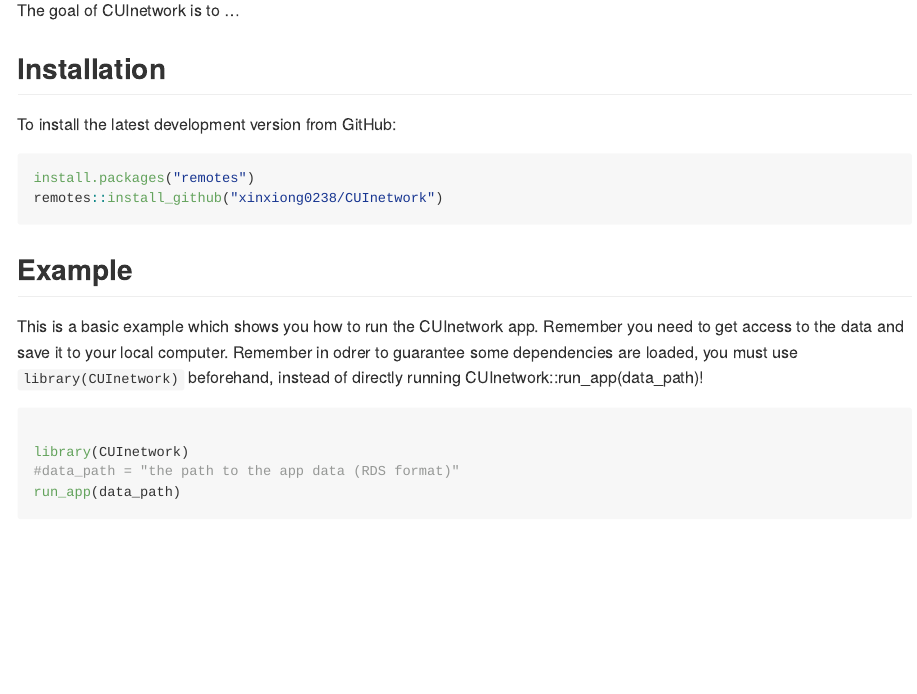
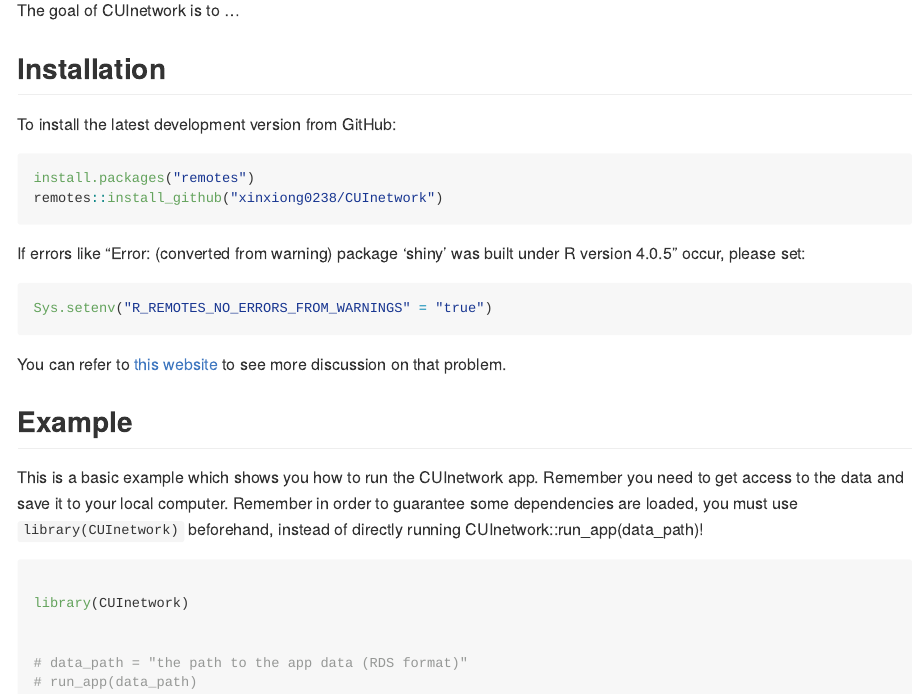
Before and after one commit to xinxiong0238/CUInetwork, an R Markdown document (README.Rmd): the page in a window 1100 px wide, from 110 px down. Rendered offline with R 4.5, knitr and Pandoc, with nearby package versions; some code elsewhere in the file could not run offline; badge pictures from the web are left out.

Commit message:
update readme

````diff
--- a/README.Rmd
+++ b/README.Rmd
@@ -29,14 +29,23 @@
 install.packages("remotes")
 remotes::install_github("xinxiong0238/CUInetwork")
 ```
+If errors like "Error: (converted from warning) package 'shiny' was built under R version 4.0.5" occur, please set:
+
+``` r
+Sys.setenv("R_REMOTES_NO_ERRORS_FROM_WARNINGS" = "true")
+```
+You can refer to [this website](https://github.com/r-lib/remotes/issues/403) to see more discussion on that problem.
+
 
 ## Example
 
-This is a basic example which shows you how to run the CUInetwork app. Remember you need to get access to the data and save it to your local computer. Remember in odrer to guarantee some dependencies are loaded, you must use `library(CUInetwork)` beforehand, instead of directly running CUInetwork::run_app(data_path)!
+This is a basic example which shows you how to run the CUInetwork app. Remember you need to get access to the data and save it to your local computer. Remember in order to guarantee some dependencies are loaded, you must use `library(CUInetwork)` beforehand, instead of directly running CUInetwork::run_app(data_path)!
 
 ```{r example}
 
 library(CUInetwork)
-#data_path = "the path to the app data (RDS format)"
-run_app(data_path)
+
+
+# data_path = "the path to the app data (RDS format)"
+# run_app(data_path)
 ```
````
Also changed, not shown: README.md (added).
